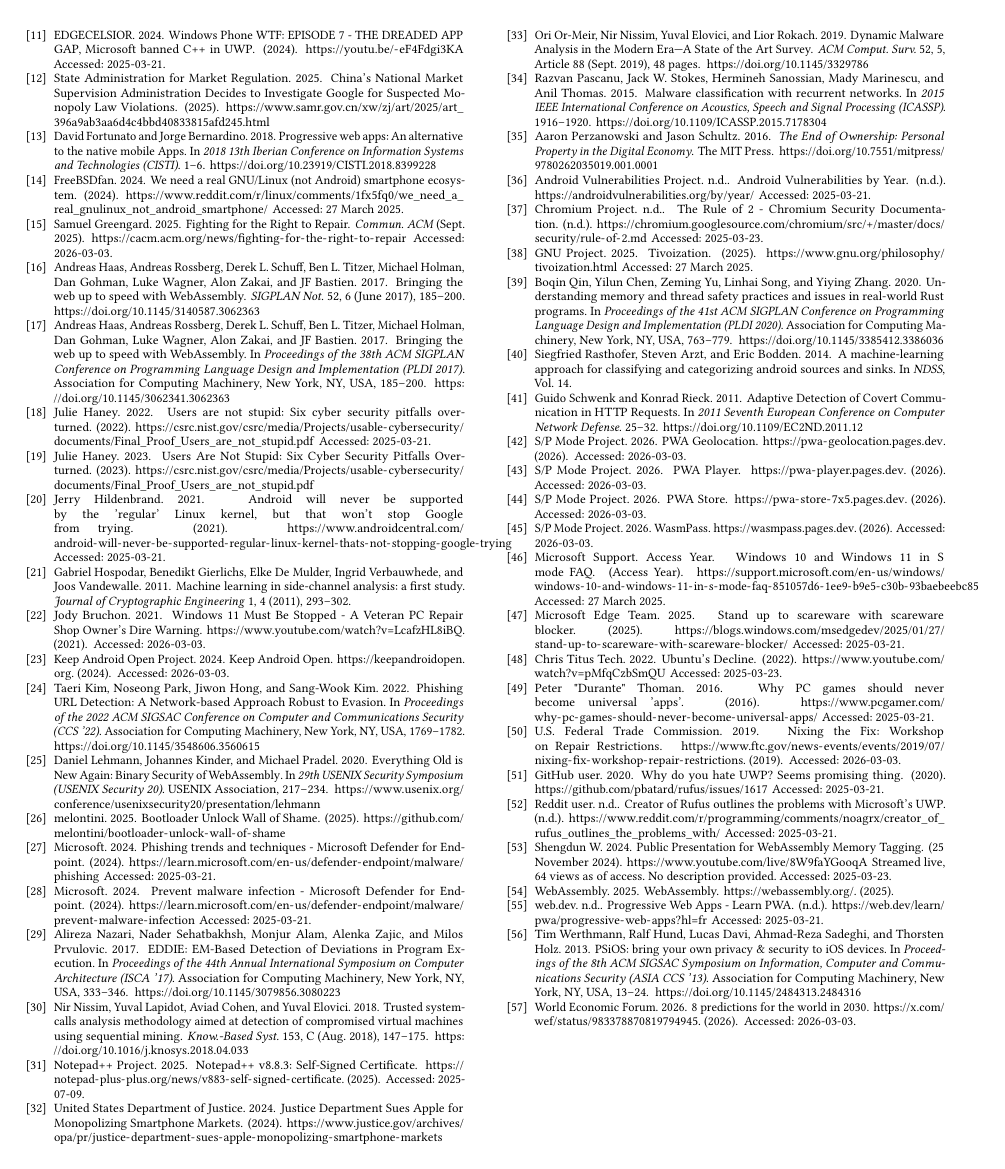
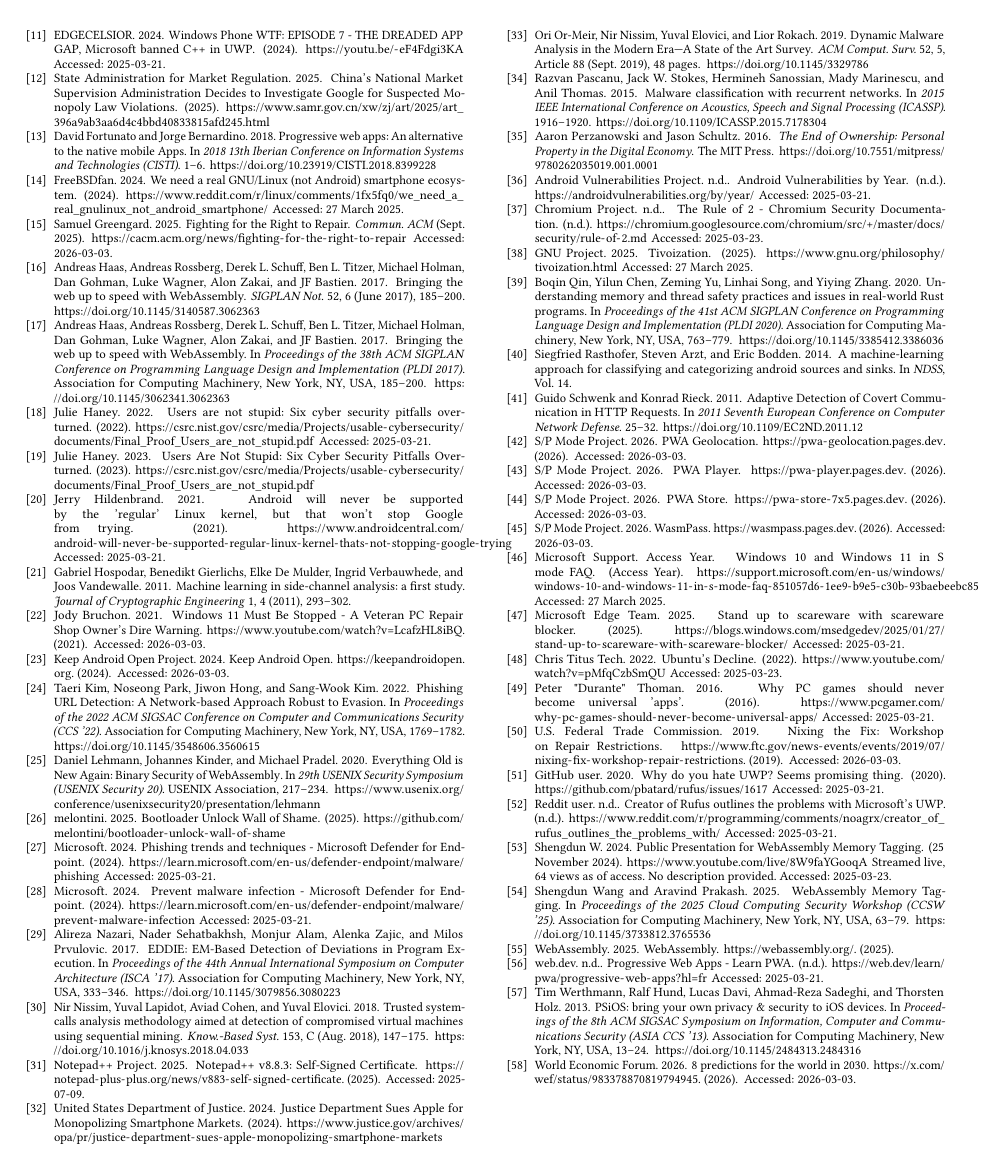
Before and after one commit to trcrsired/optionalwalledgardenthroughpwa, a LaTeX paper (PWA Walled Garden/main.tex, which reads PWA Walled Garden/bib.bib): page 10 of 10. Compiled offline with pdfLaTeX.

Commit message:
optional walled garden through pwa

```diff
--- a/PWA Walled Garden/bib.bib
+++ b/PWA Walled Garden/bib.bib
@@ -3730,3 +3730,16 @@
   howpublished = {\url{https://notepad-plus-plus.org/news/v883-self-signed-certificate}},
   note         = {Accessed: 2025-07-09},
 }
+
+@inproceedings{wasmMemoryTagging2024,
+author = {Wang, Shengdun and Prakash, Aravind},
+title = {WebAssembly Memory Tagging},
+year = {2025},
+isbn = {9798400719011},
+publisher = {Association for Computing Machinery},
+address = {New York, NY, USA},
+url = {https://doi.org/10.1145/3733812.3765536},
+doi = {10.1145/3733812.3765536},
+abstract = {WebAssembly has become increasingly popular in web development, offering a versatile and efficient platform for executing code in languages beyond JavaScript, such as C and C++. However, WebAssembly’s flat memory model exposes memory-safety vulnerabilities. While C and C++ code are primarily susceptible to memory safety issues, Rust, though improved, still presents vulnerabilities[44]. Inspired by the ARM Memory Tagging Extension, this paper proposes a memory tagging solution for WebAssembly. Our evaluation indicates that the proposed memory tagging mechanism introduces average time overheads of 48.91\% for Wasm64 and 72.38\% for Wasm32 in pure software implementations. On ARM Memory Tagging Extension-supported CPUs, the time overheads decrease to 5.71\% for Wasm64 and 18.05\% for Wasm32. Additionally, we compare our WebAssembly memory tagging to the host Address Sanitizer to demonstrate the efficacy of our approach. Finally, we conduct a case study on real-world CVEs to demonstrate the impact of our work.},
+booktitle = {Proceedings of the 2025 Cloud Computing Security Workshop},
+pages = {63–79},
@@ -3732,0 +3750,2 @@
+series = {CCSW '25}
+}
```
Also changed, not shown: PWA Walled Garden/intro.tex (+1 -1 lines), PWA Walled Garden/main.bbl, PWA Walled Garden/main.pdf, optionalpwawalledgarden.pdf, PWA Walled Garden/bib.bib (6 more changed lines), 3 other files.
